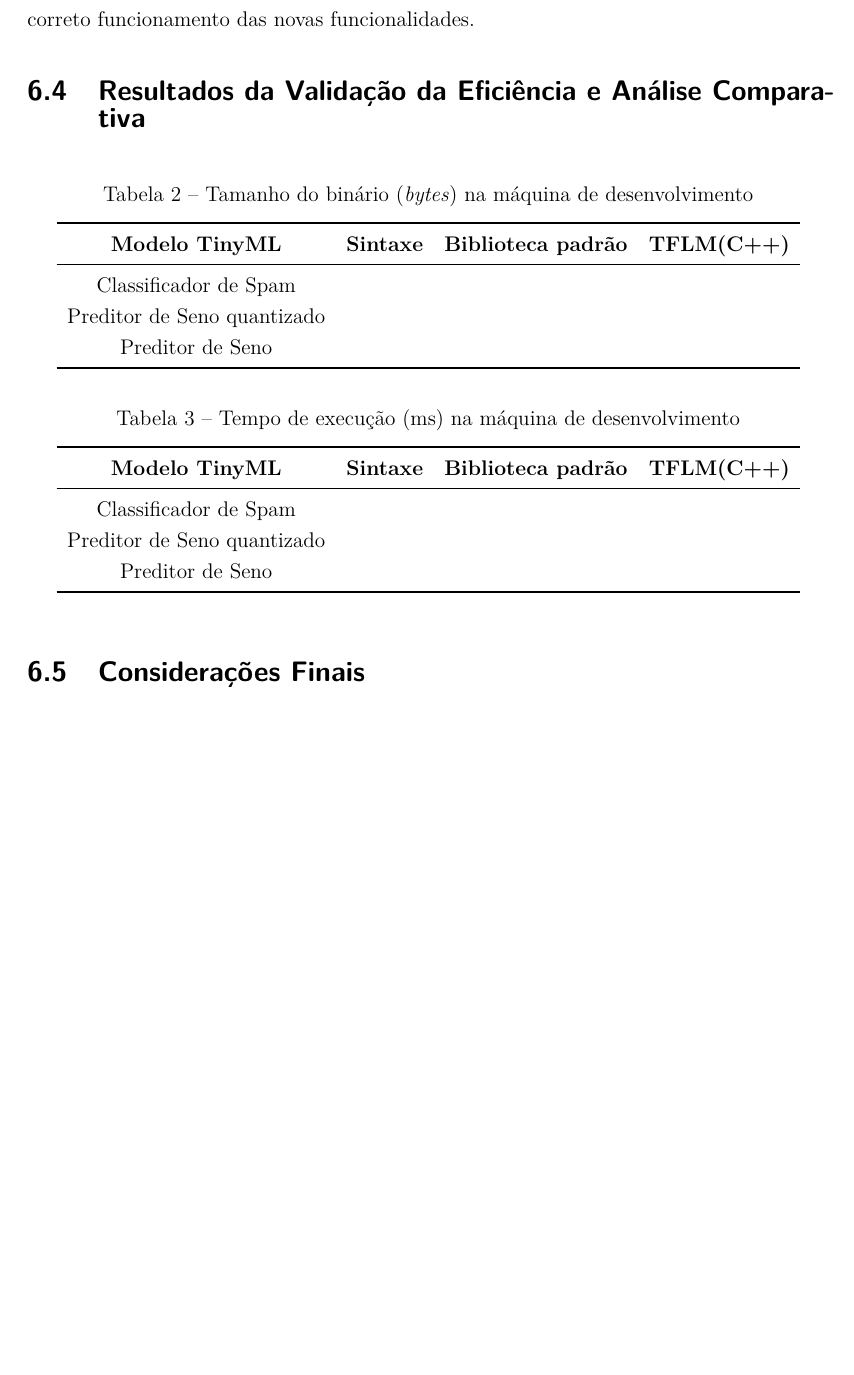
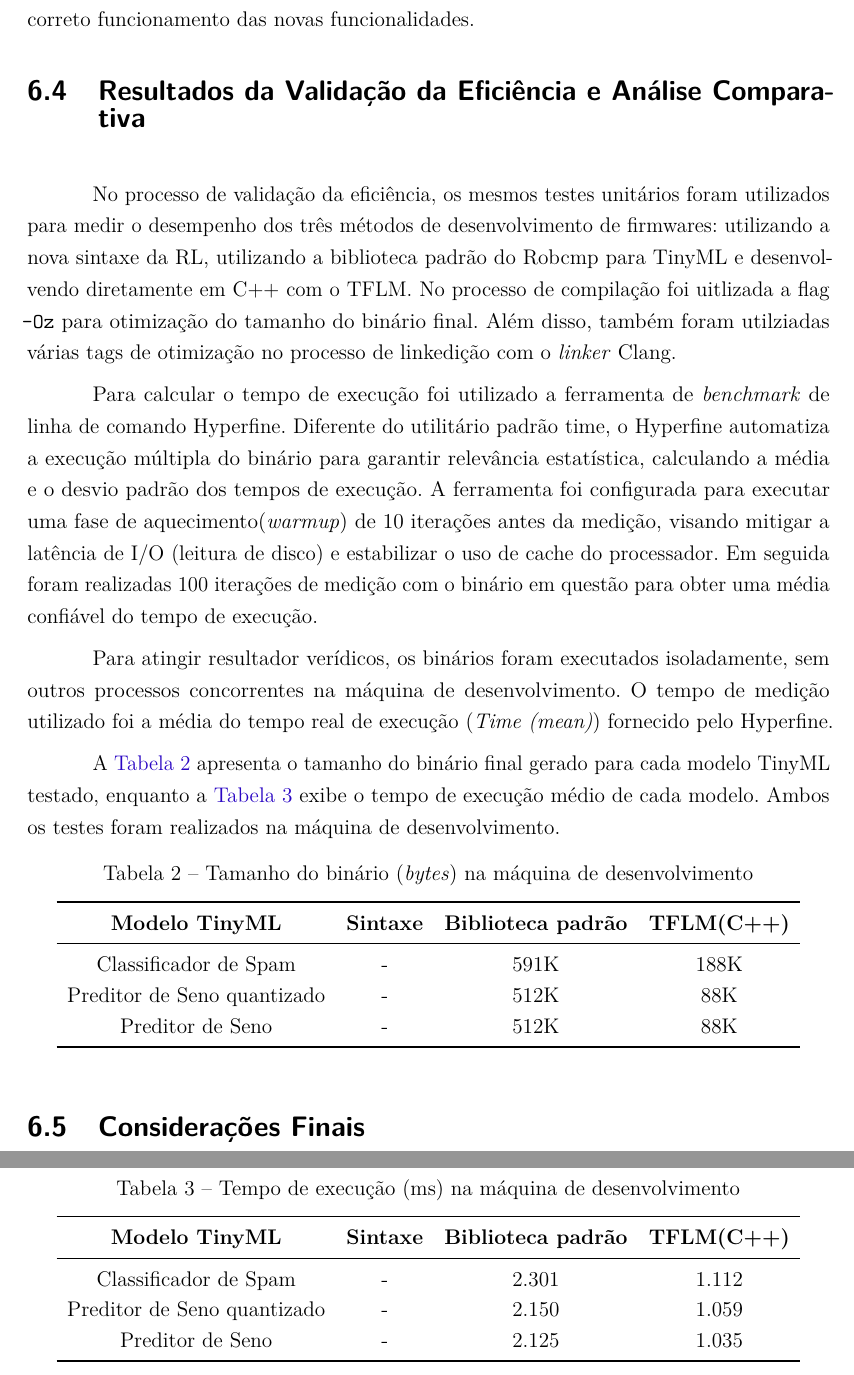
Before and after one commit to LuizEduardoRezende/TCC-2-TFLM, a LaTeX thesis (main.tex, which reads capitulos/6AvalTest.tex): part of page 67 of 74 before the commit and two parts of pages 67 and 68 of 75 after it, the two joined at a grey line, cut so that both start at the same text, the shorter picture padded with empty space. Compiled offline with pdfLaTeX.

Commit message:
update nos resultados do capítulo de avaliacao e testes

```diff
--- a/capitulos/6AvalTest.tex
+++ b/capitulos/6AvalTest.tex
@@ -178,17 +178,24 @@ Esses testes verificam se o modelo de ML é carregado corretamente, se as entrad
 
 \section{Resultados da Validação da Eficiência e Análise Comparativa}
 
+No processo de validação da eficiência, os mesmos testes unitários foram utilizados para medir o desempenho dos três métodos de desenvolvimento de firmwares: utilizando a nova sintaxe da RL, utilizando a biblioteca padrão do Robcmp para TinyML e desenvolvendo diretamente em C++ com o TFLM. No processo de compilação foi uitlizada a flag \texttt{-Oz} para otimização do tamanho do binário final. Além disso, também foram utilziadas várias tags de otimização no processo de linkedição com o \textit{linker} Clang.
+
+Para calcular o tempo de execução foi utilizado a ferramenta de \textit{benchmark} de linha de comando Hyperfine. Diferente do utilitário padrão time, o Hyperfine automatiza a execução múltipla do binário para garantir relevância estatística, calculando a média e o desvio padrão dos tempos de execução. A ferramenta foi configurada para executar uma fase de aquecimento(\textit{warmup}) de 10 iterações antes da medição, visando mitigar a latência de I/O (leitura de disco) e estabilizar o uso de cache do processador. Em seguida foram realizadas 100 iterações de medição com o binário em questão para obter uma média confiável do tempo de execução.
+
+Para atingir resultador verídicos, os binários foram executados isoladamente, sem outros processos concorrentes na máquina de desenvolvimento. O tempo de medição utilizado foi a média do tempo real de execução (\textit{Time (mean)}) fornecido pelo Hyperfine.
+
+A \hyperref[notebook-tamanho]{Tabela~\ref*{notebook-tamanho}} apresenta o tamanho do binário final gerado para cada modelo TinyML testado, enquanto a \hyperref[comparativo]{Tabela~\ref{comparativo}} exibe o tempo de execução médio de cada modelo. Ambos os testes foram realizados na máquina de desenvolvimento.
 
 \begin{table}[h]
 \centering
 \caption{Tamanho do binário (\textit{bytes}) na máquina de desenvolvimento}
-\label{comparativo}
+\label{notebook-tamanho}
     \begin{tabular}{cccc}
     \toprule
     \textbf{Modelo TinyML} & \textbf{Sintaxe} & \textbf{Biblioteca padrão} & \textbf{TFLM(C++)}  \\ \midrule
-    Classificador de Spam   \\
-    Preditor de Seno quantizado \\
-    Preditor de Seno  \\
+    Classificador de Spam & - & 591K & 188K \\
+    Preditor de Seno quantizado & - & 512K & 88K \\
+    Preditor de Seno & - & 512K & 88K \\
     \bottomrule
 
     \end{tabular}
@@ -201,9 +208,9 @@ Esses testes verificam se o modelo de ML é carregado corretamente, se as entrad
     \begin{tabular}{cccc}
     \toprule
     \textbf{Modelo TinyML} & \textbf{Sintaxe} & \textbf{Biblioteca padrão} & \textbf{TFLM(C++)}  \\ \midrule
-    Classificador de Spam   \\
-    Preditor de Seno quantizado \\
-    Preditor de Seno  \\
+    Classificador de Spam & - & 2.301 & 1.112 \\
+    Preditor de Seno quantizado & - & 2.150 & 1.059 \\
+    Preditor de Seno & - & 2.125 & 1.035 \\
     \bottomrule
 
     \end{tabular}
```
Also changed, not shown: main.pdf, 1 other file.
